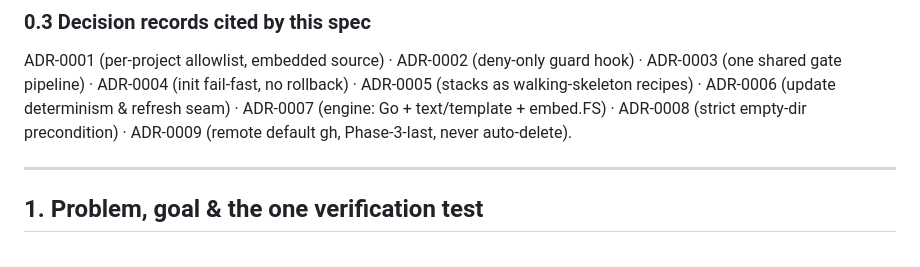
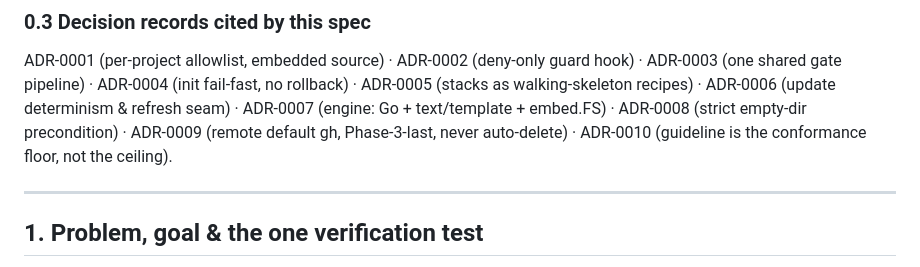
Before and after one commit to AvogadroSG1/agentic_template_start, a Markdown page: docs/SPEC.md, the part around the change. Rendered like a GitHub page.

Commit message:
checkpoint: edit docs/SPEC.md [claude-auto]

```diff
--- a/docs/SPEC.md
+++ b/docs/SPEC.md
@@ -39,7 +39,8 @@ ADR-0001 (per-project allowlist, embedded source) · ADR-0002 (deny-only guard h
 ADR-0003 (one shared gate pipeline) · ADR-0004 (init fail-fast, no rollback) · ADR-0005
 (stacks as walking-skeleton recipes) · ADR-0006 (update determinism & refresh seam) · ADR-0007
 (engine: Go + text/template + embed.FS) · ADR-0008 (strict empty-dir precondition) · ADR-0009
-(remote default gh, Phase-3-last, never auto-delete).
+(remote default gh, Phase-3-last, never auto-delete) · ADR-0010 (guideline is the conformance
+floor, not the ceiling).
 
 ---
 
```
